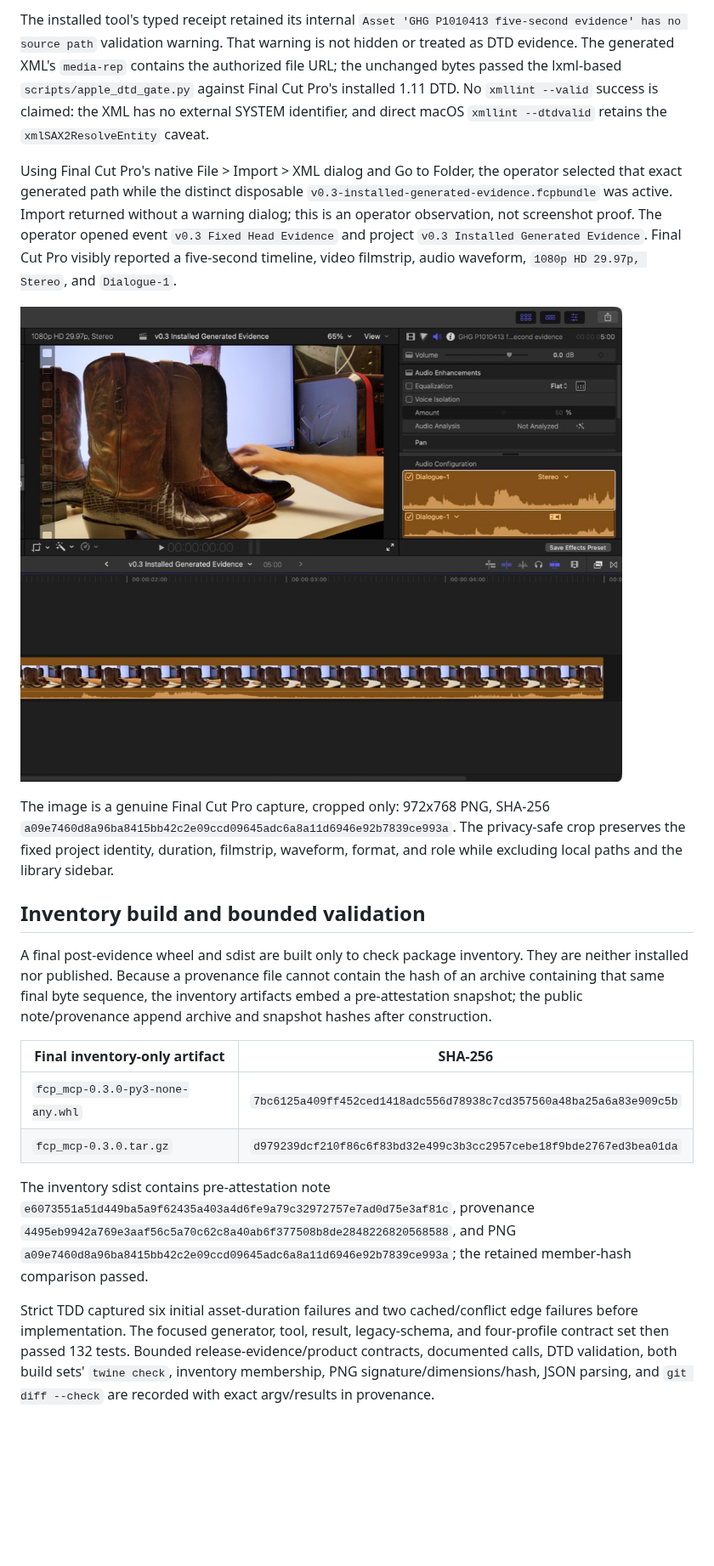
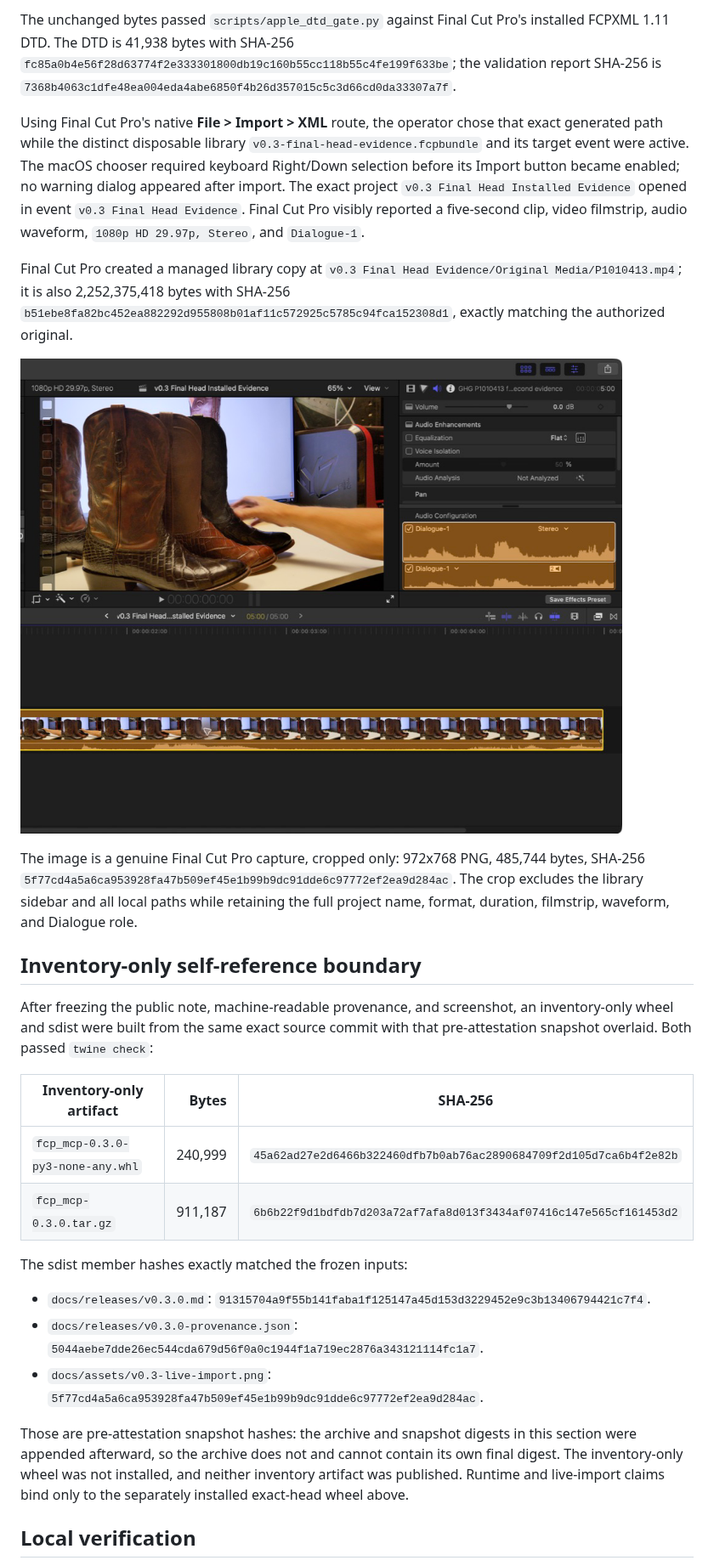
Before and after one commit to dreliq9/fcp-mcp, a Markdown page: docs/releases/v0.3.0.md, the part around one of its changes. Shown at 85% size. Drawn GitHub-style; pictures changed too: docs/assets/v0.3-live-import.png; blank space fills up the shorter version.

Commit message:
docs: refresh final v0.3 product evidence

```diff
--- a/docs/releases/v0.3.0.md
+++ b/docs/releases/v0.3.0.md
@@ -87,55 +91,58 @@ No manual XML edit occurred after generation.
 
-The installed tool's typed receipt retained its internal
-`Asset 'GHG P1010413 five-second evidence' has no source path` validation
-warning. That warning is not hidden or treated as DTD evidence. The generated
-XML's `media-rep` contains the authorized file URL; the unchanged bytes passed
-the lxml-based `scripts/apple_dtd_gate.py` against Final Cut Pro's installed
-1.11 DTD. No `xmllint --valid` success is claimed: the XML has no external
-SYSTEM identifier, and direct macOS `xmllint --dtdvalid` retains the
-`xmlSAX2ResolveEntity` caveat.
+The unchanged bytes passed `scripts/apple_dtd_gate.py` against Final Cut Pro's
+installed FCPXML 1.11 DTD. The DTD is 41,938 bytes with SHA-256
+`fc85a0b4e56f28d63774f2e333301800db19c160b55cc118b55c4fe199f633be`;
+the validation report SHA-256 is
+`7368b4063c1dfe48ea004eda4abe6850f4b26d357015c5c3d66cd0da33307a7f`.
 
-Using Final Cut Pro's native File > Import > XML dialog and Go to Folder, the
-operator selected that exact generated path while the distinct disposable
-`v0.3-installed-generated-evidence.fcpbundle` was active. Import returned
-without a warning dialog; this is an operator observation, not screenshot
-proof. The operator opened event `v0.3 Fixed Head Evidence` and project
-`v0.3 Installed Generated Evidence`. Final Cut Pro visibly reported a
-five-second timeline, video filmstrip, audio waveform, `1080p HD 29.97p,
-Stereo`, and `Dialogue-1`.
+Using Final Cut Pro's native **File > Import > XML** route, the operator chose
+that exact generated path while the distinct disposable library
+`v0.3-final-head-evidence.fcpbundle` and its target event were active. The
+macOS chooser required keyboard Right/Down selection before its Import button
+became enabled; no warning dialog appeared after import. The exact project
+`v0.3 Final Head Installed Evidence` opened in event
+`v0.3 Final Head Evidence`. Final Cut Pro visibly reported a five-second clip,
+video filmstrip, audio waveform, `1080p HD 29.97p, Stereo`, and `Dialogue-1`.
 
-![Installed-generated five-second FCP timeline with waveform and Dialogue role](../assets/v0.3-live-import.png)
+Final Cut Pro created a managed library copy at
+`v0.3 Final Head Evidence/Original Media/P1010413.mp4`; it is also
+2,252,375,418 bytes with SHA-256
+`b51ebe8fa82bc452ea882292d955808b01af11c572925c5785c94fca152308d1`,
+exactly matching the authorized original.
+
+![Exact-head installed-generated five-second FCP timeline](../assets/v0.3-live-import.png)
 
 The image is a genuine Final Cut Pro capture, cropped only: 972x768 PNG,
-SHA-256 `a09e7460d8a96ba8415bb42c2e09ccd09645adc6a8a11d6946e92b7839ce993a`.
-The privacy-safe crop preserves the fixed project identity, duration,
-filmstrip, waveform, format, and role while excluding local paths and the
-library sidebar.
+485,744 bytes, SHA-256
+`5f77cd4a5a6ca953928fa47b509ef45e1b99b9dc91dde6c97772ef2ea9d284ac`.
+The crop excludes the library sidebar and all local paths while retaining the
+full project name, format, duration, filmstrip, waveform, and Dialogue role.
 
-## Inventory build and bounded validation
+## Inventory-only self-reference boundary
 
-A final post-evidence wheel and sdist are built only to check package
-inventory. They are neither installed nor published. Because a provenance
-file cannot contain the hash of an archive containing that same final byte
-sequence, the inventory artifacts embed a pre-attestation snapshot; the
-public note/provenance append archive and snapshot hashes after construction.
+After freezing the public note, machine-readable provenance, and screenshot,
+an inventory-only wheel and sdist were built from the same exact source commit
+with that pre-attestation snapshot overlaid. Both passed `twine check`:
 
-| Final inventory-only artifact | SHA-256 |
-| --- | --- |
-| `fcp_mcp-0.3.0-py3-none-any.whl` | `7bc6125a409ff452ced1418adc556d78938c7cd357560a48ba25a6a83e909c5b` |
-| `fcp_mcp-0.3.0.tar.gz` | `d979239dcf210f86c6f83bd32e499c3b3cc2957cebe18f9bde2767ed3bea01da` |
+| Inventory-only artifact | Bytes | SHA-256 |
+| --- | ---: | --- |
+| `fcp_mcp-0.3.0-py3-none-any.whl` | 240,999 | `45a62ad27e2d6466b322460dfb7b0ab76ac2890684709f2d105d7ca6b4f2e82b` |
+| `fcp_mcp-0.3.0.tar.gz` | 911,187 | `6b6b22f9d1bdfdb7d203a72af7afa8d013f3434af07416c147e565cf161453d2` |
 
-The inventory sdist contains pre-attestation note
-`e6073551a51d449ba5a9f62435a403a4d6fe9a79c32972757e7ad0d75e3af81c`,
-provenance
-`4495eb9942a769e3aaf56c5a70c62c8a40ab6f377508b8de2848226820568588`,
-and PNG
-`a09e7460d8a96ba8415bb42c2e09ccd09645adc6a8a11d6946e92b7839ce993a`;
-the retained member-hash comparison passed.
+The sdist member hashes exactly matched the frozen inputs:
 
-Strict TDD captured six initial asset-duration failures and two cached/conflict
-edge failures before implementation. The focused generator, tool, result,
-legacy-schema, and four-profile contract set then passed 132 tests. Bounded
-release-evidence/product contracts, documented calls, DTD validation, both
-build sets' `twine check`, inventory membership, PNG signature/dimensions/hash,
-JSON parsing, and `git diff --check` are recorded with exact argv/results in
-provenance.
+- `docs/releases/v0.3.0.md`:
+  `91315704a9f55b141faba1f125147a45d153d3229452e9c3b13406794421c7f4`.
+- `docs/releases/v0.3.0-provenance.json`:
+  `5044aebe7dde26ec544cda679d56f0a0c1944f1a719ec2876a343121114fc1a7`.
+- `docs/assets/v0.3-live-import.png`:
+  `5f77cd4a5a6ca953928fa47b509ef45e1b99b9dc91dde6c97772ef2ea9d284ac`.
+
+Those are pre-attestation snapshot hashes: the archive and snapshot digests in
+this section were appended afterward, so the archive does not and cannot
+contain its own final digest. The inventory-only wheel was not installed, and
+neither inventory artifact was published. Runtime and live-import claims bind
+only to the separately installed exact-head wheel above.
+
+## Local verification
+
```
Also changed, not shown: other parts of docs/releases/v0.3.0.md (+85 -72 lines), 2 other files.
